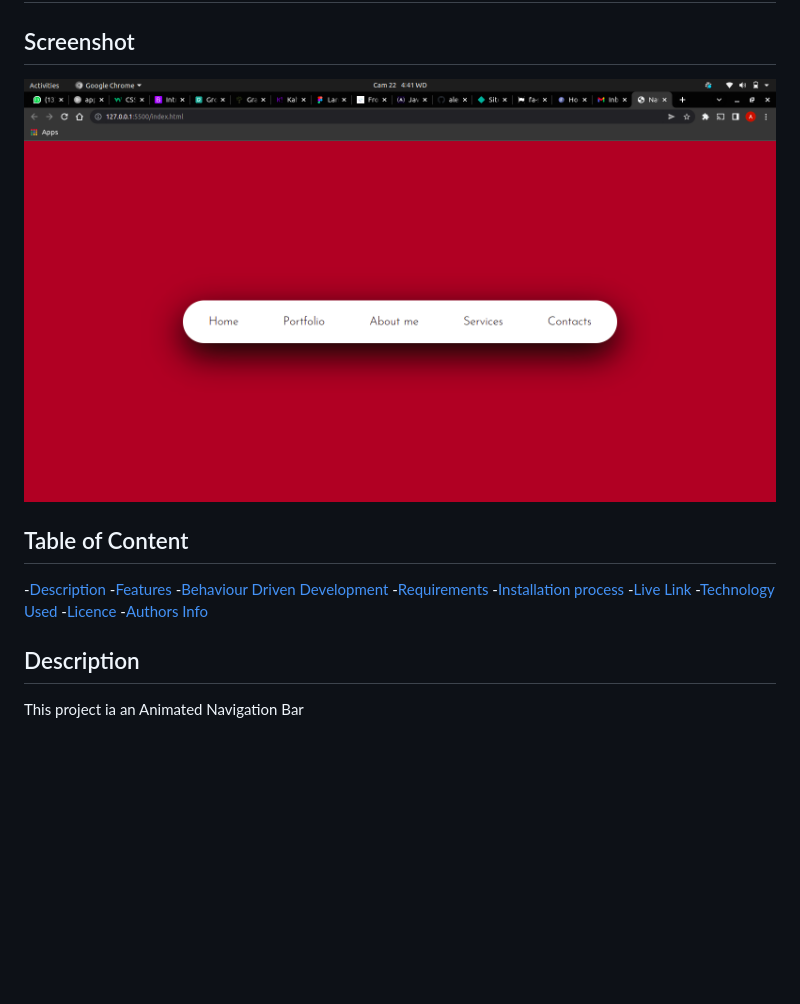
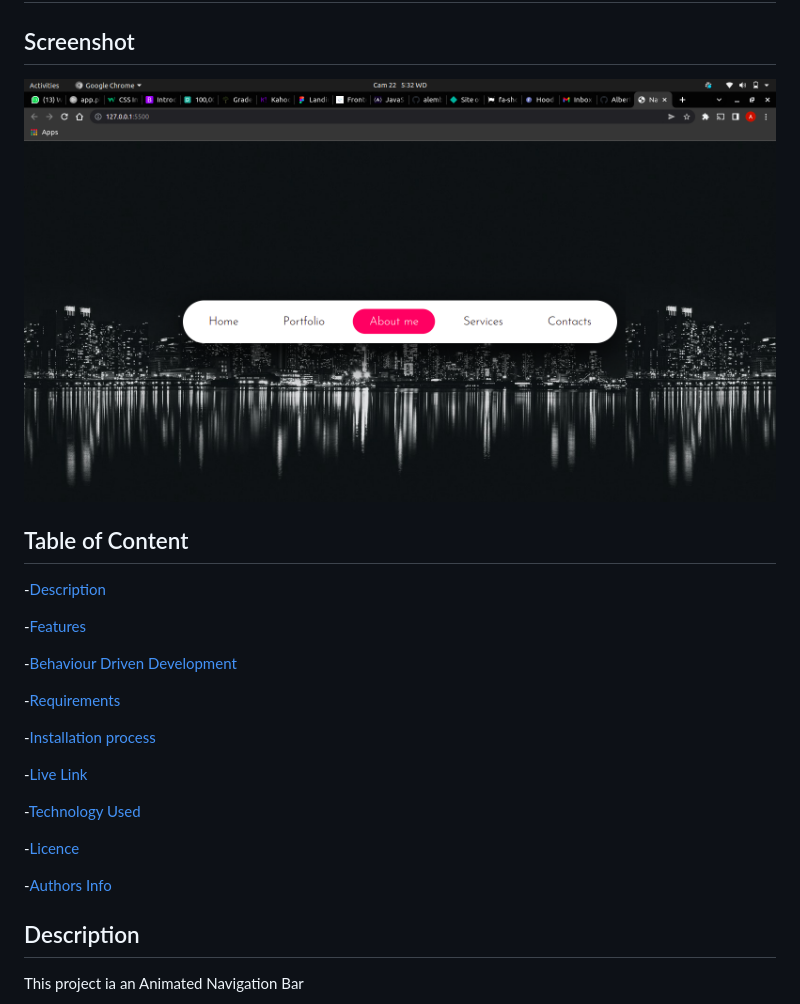
Before and after one commit to alemba-21/Navigation-bar, a Markdown page: README.md, the part around the change. GitHub-like rendering; pictures changed too: images/Screenshot from 2022-05-22 04-41-15.png (deleted), images/Screenshot from 2022-05-22 05-32-17.png (added); blank space fills up the shorter version.

```diff
--- a/README.md
+++ b/README.md
@@ -3,18 +3,26 @@
 ## By Alemba Alex
 
 ## Screenshot
-![image](./images/Screenshot%20from%202022-05-22%2004-41-15.png)
+![image](./images/Screenshot%20from%202022-05-22%2005-32-17.png)
 
 ## Table of Content
 
 -[Description](#description)
+
 -[Features](#features)
+
 -[Behaviour Driven Development](#Behaviour-Driven-Development)
+
 -[Requirements](#requirements)
+
 -[Installation process](#installation-process)
+
 -[Live Link](#Live-Link)
+
 -[Technology Used](#technology-Used)
+
 -[Licence](#licence)
+
 -[Authors Info](#Authors-info)
 
 ## Description
```
